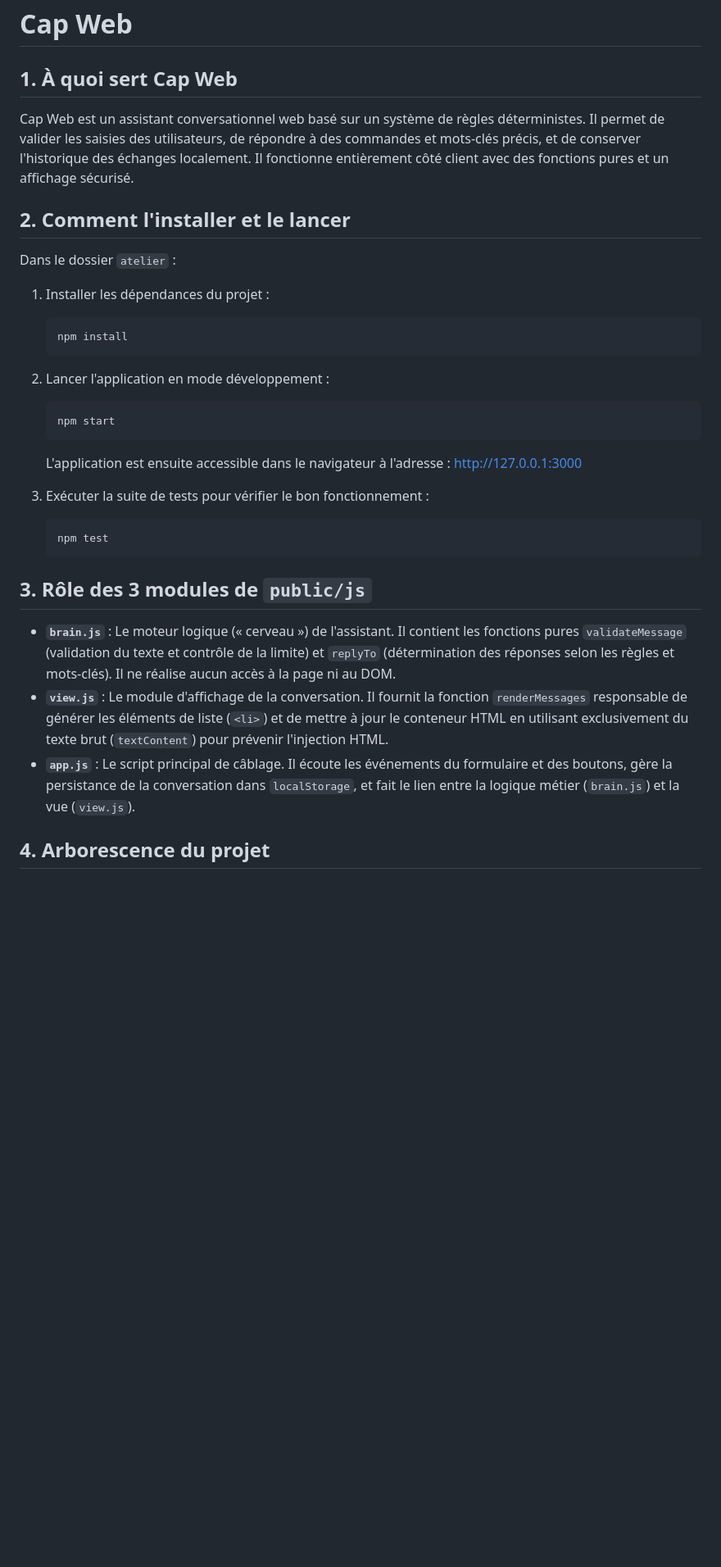
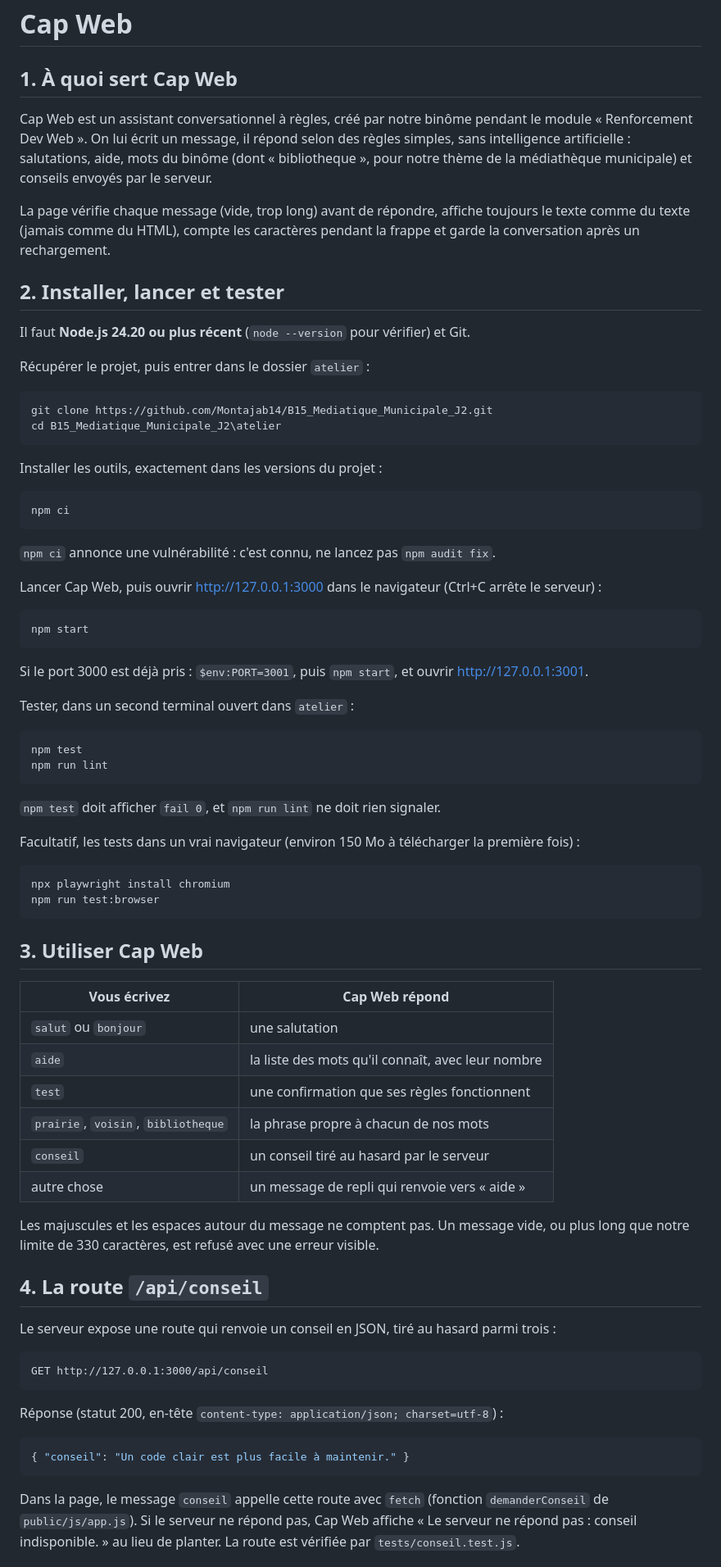
Before and after one commit to Montajab14/B15_Mediatique_Municipale_J2, a Markdown page: atelier/README.md, the part around one of its changes. Shown at 82% size. Drawn GitHub-style; blank space fills up the shorter version.

Commit message:
docs: README final

````diff
--- a/atelier/README.md
+++ b/atelier/README.md
@@ -1,33 +1,80 @@
 # Cap Web
 
 ## 1. À quoi sert Cap Web
-Cap Web est un assistant conversationnel web basé sur un système de règles déterministes.
-Il permet de valider les saisies des utilisateurs, de répondre à des commandes et mots-clés précis, et de conserver l'historique des échanges localement.
-Il fonctionne entièrement côté client avec des fonctions pures et un affichage sécurisé.
 
-## 2. Comment l'installer et le lancer
+Cap Web est un assistant conversationnel à règles, créé par notre binôme pendant le module « Renforcement Dev Web ». On lui écrit un message, il répond selon des règles simples, sans intelligence artificielle : salutations, aide, mots du binôme (dont « bibliotheque », pour notre thème de la médiathèque municipale) et conseils envoyés par le serveur.
 
-Dans le dossier `atelier` :
+La page vérifie chaque message (vide, trop long) avant de répondre, affiche toujours le texte comme du texte (jamais comme du HTML), compte les caractères pendant la frappe et garde la conversation après un rechargement.
 
-1. Installer les dépendances du projet :
-   ```bash
-   npm install
-   ```
-2. Lancer l'application en mode développement :
-   ```bash
-   npm start
-   ```
-   L'application est ensuite accessible dans le navigateur à l'adresse : http://127.0.0.1:3000
+## 2. Installer, lancer et tester
 
-3. Exécuter la suite de tests pour vérifier le bon fonctionnement :
-   ```bash
-   npm test
-   ```
+Il faut **Node.js 24.20 ou plus récent** (`node --version` pour vérifier) et Git.
 
-## 3. Rôle des 3 modules de `public/js`
+Récupérer le projet, puis entrer dans le dossier `atelier` :
 
-* **`brain.js`** : Le moteur logique (« cerveau ») de l'assistant. Il contient les fonctions pures `validateMessage` (validation du texte et contrôle de la limite) et `replyTo` (détermination des réponses selon les règles et mots-clés). Il ne réalise aucun accès à la page ni au DOM.
-* **`view.js`** : Le module d'affichage de la conversation. Il fournit la fonction `renderMessages` responsable de générer les éléments de liste (`<li>`) et de mettre à jour le conteneur HTML en utilisant exclusivement du texte brut (`textContent`) pour prévenir l'injection HTML.
-* **`app.js`** : Le script principal de câblage. Il écoute les événements du formulaire et des boutons, gère la persistance de la conversation dans `localStorage`, et fait le lien entre la logique métier (`brain.js`) et la vue (`view.js`).
+```powershell
+git clone https://github.com/Montajab14/B15_Mediatique_Municipale_J2.git
+cd B15_Mediatique_Municipale_J2\atelier
+```
 
-## 4. Arborescence du projet
+Installer les outils, exactement dans les versions du projet :
+
+```powershell
+npm ci
+```
+
+`npm ci` annonce une vulnérabilité : c'est connu, ne lancez pas `npm audit fix`.
+
+Lancer Cap Web, puis ouvrir http://127.0.0.1:3000 dans le navigateur (Ctrl+C arrête le serveur) :
+
+```powershell
+npm start
+```
+
+Si le port 3000 est déjà pris : `$env:PORT=3001`, puis `npm start`, et ouvrir http://127.0.0.1:3001.
+
+Tester, dans un second terminal ouvert dans `atelier` :
+
+```powershell
+npm test
+npm run lint
+```
+
+`npm test` doit afficher `fail 0`, et `npm run lint` ne doit rien signaler.
+
+Facultatif, les tests dans un vrai navigateur (environ 150 Mo à télécharger la première fois) :
+
+```powershell
+npx playwright install chromium
+npm run test:browser
+```
+
+## 3. Utiliser Cap Web
+
+| Vous écrivez | Cap Web répond |
+|---|---|
+| `salut` ou `bonjour` | une salutation |
+| `aide` | la liste des mots qu'il connaît, avec leur nombre |
+| `test` | une confirmation que ses règles fonctionnent |
+| `prairie`, `voisin`, `bibliotheque` | la phrase propre à chacun de nos mots |
+| `conseil` | un conseil tiré au hasard par le serveur |
+| autre chose | un message de repli qui renvoie vers « aide » |
+
+Les majuscules et les espaces autour du message ne comptent pas. Un message vide, ou plus long que notre limite de 330 caractères, est refusé avec une erreur visible.
+
+## 4. La route `/api/conseil`
+
+Le serveur expose une route qui renvoie un conseil en JSON, tiré au hasard parmi trois :
+
+```text
+GET http://127.0.0.1:3000/api/conseil
+```
+
+Réponse (statut 200, en-tête `content-type: application/json; charset=utf-8`) :
+
+```json
+{ "conseil": "Un code clair est plus facile à maintenir." }
+```
+
+Dans la page, le message `conseil` appelle cette route avec `fetch` (fonction `demanderConseil` de `public/js/app.js`). Si le serveur ne répond pas, Cap Web affiche « Le serveur ne répond pas : conseil indisponible. » au lieu de planter. La route est vérifiée par `tests/conseil.test.js`.
+
````
Also changed, not shown: other parts of atelier/README.md (+7 -0 lines).
